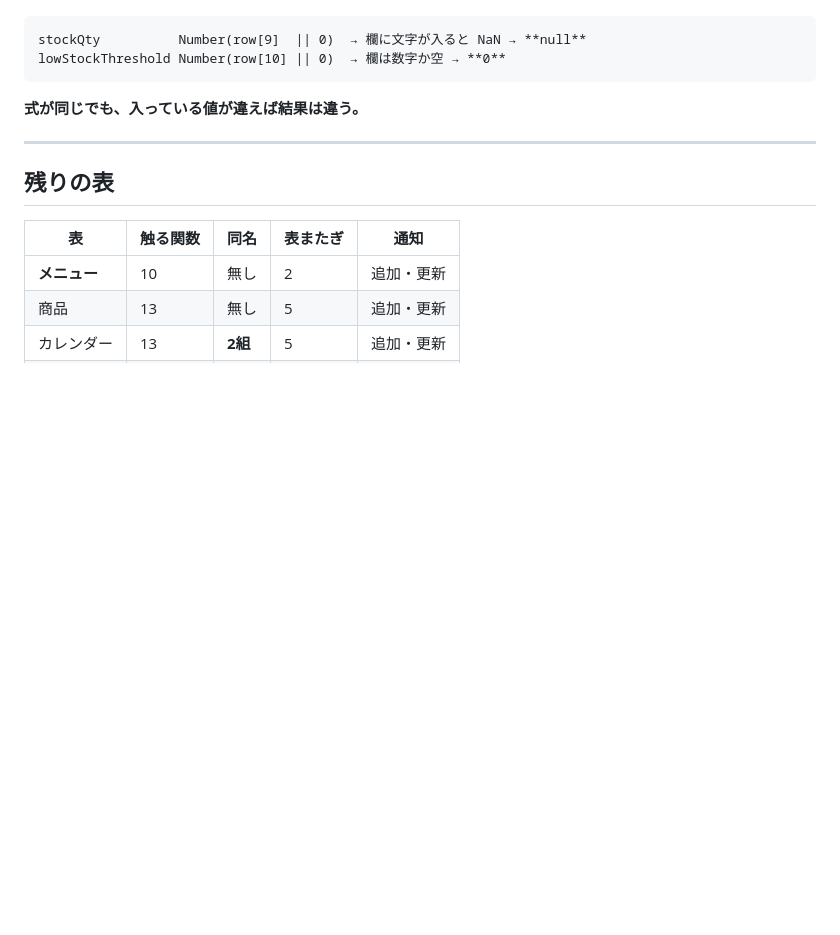
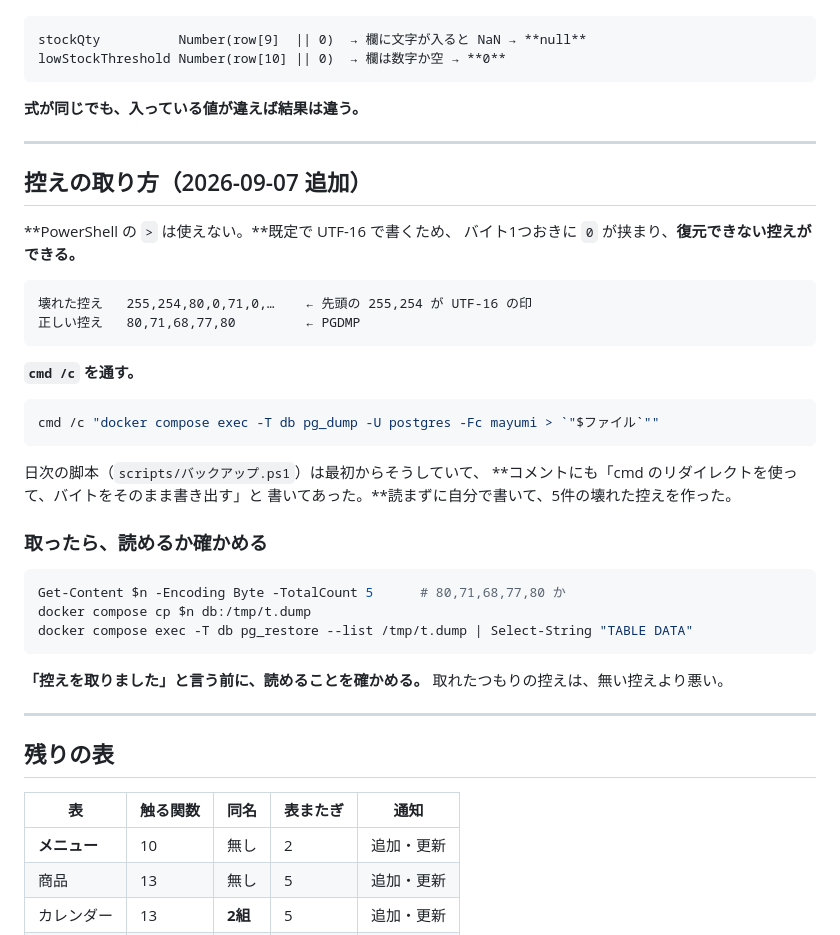
Before and after one commit to mayumi-josanin/mayumi-app, a Markdown page: docs/design/表を移す手順.md, the part around the change. Rendered like a GitHub page; blank space fills up the shorter version.

Commit message:
控えの取り方を直す（5件の壊れた控えを作っていた）
## 取れたつもりの控えが、読めなかった

    壊れた控え   255,254,80,0,71,0,…   ← 先頭の 255,254 は UTF-16 の印
    正しい控え   80,71,68,77,80        ← PGDMP

**PowerShell の `>` は既定で UTF-16 で書く。**バイト1つおきに 0 が挟まり、
`pg_restore` が1つの表も読めない。

昨日「控えを取りました」と言って進めた4件は、**すべて使えなかった。**
8/24 に取られたものも同じく壊れていた（前からある問題）。
壊れた5件は消した。**復元できないものを残すと、あるつもりで進めてしまう。**

## 日次の控えは正しかった

`scripts/バックアップ.ps1` は `cmd /c` を通している。
**コメントにも「cmd のリダイレクトを使って、バイトをそのまま書き出す」と
書いてあった。**読まずに自分で書いて壊した。

    cmd /c "docker compose exec -T db pg_dump -U postgres -Fc mayumi > `"$ファイル`""

日次（03:00）の控えは9/3〜9/7まで揃っていて、27の表が入っている。

## 手順書に書き足した

**「控えを取りました」と言う前に、読めることを確かめる。**

    先頭5バイトが 80,71,68,77,80 か
    pg_restore --list で表が出るか

取れたつもりの控えは、無い控えより悪い。無ければ慎重になるが、
あると思っていると、戻れる前提で危ないことをする。

````diff
--- a/docs/design/表を移す手順.md
+++ b/docs/design/表を移す手順.md
@@ -154,6 +154,39 @@ GAS は `Number(...)` で数を期待している。**目で見ると同じに
 
 ---
 
+## 控えの取り方（2026-09-07 追加）
+
+**PowerShell の `>` は使えない。**既定で UTF-16 で書くため、
+バイト1つおきに `0` が挟まり、**復元できない控えができる。**
+
+```
+壊れた控え   255,254,80,0,71,0,…    ← 先頭の 255,254 が UTF-16 の印
+正しい控え   80,71,68,77,80         ← PGDMP
+```
+
+**`cmd /c` を通す。**
+
+```powershell
+cmd /c "docker compose exec -T db pg_dump -U postgres -Fc mayumi > `"$ファイル`""
+```
+
+日次の脚本（`scripts/バックアップ.ps1`）は最初からそうしていて、
+**コメントにも「cmd のリダイレクトを使って、バイトをそのまま書き出す」と
+書いてあった。**読まずに自分で書いて、5件の壊れた控えを作った。
+
+### 取ったら、読めるか確かめる
+
+```powershell
+Get-Content $n -Encoding Byte -TotalCount 5      # 80,71,68,77,80 か
+docker compose cp $n db:/tmp/t.dump
+docker compose exec -T db pg_restore --list /tmp/t.dump | Select-String "TABLE DATA"
+```
+
+**「控えを取りました」と言う前に、読めることを確かめる。**
+取れたつもりの控えは、無い控えより悪い。
+
+---
+
 ## 残りの表
 
 | 表 | 触る関数 | 同名 | 表またぎ | 通知 |
````
